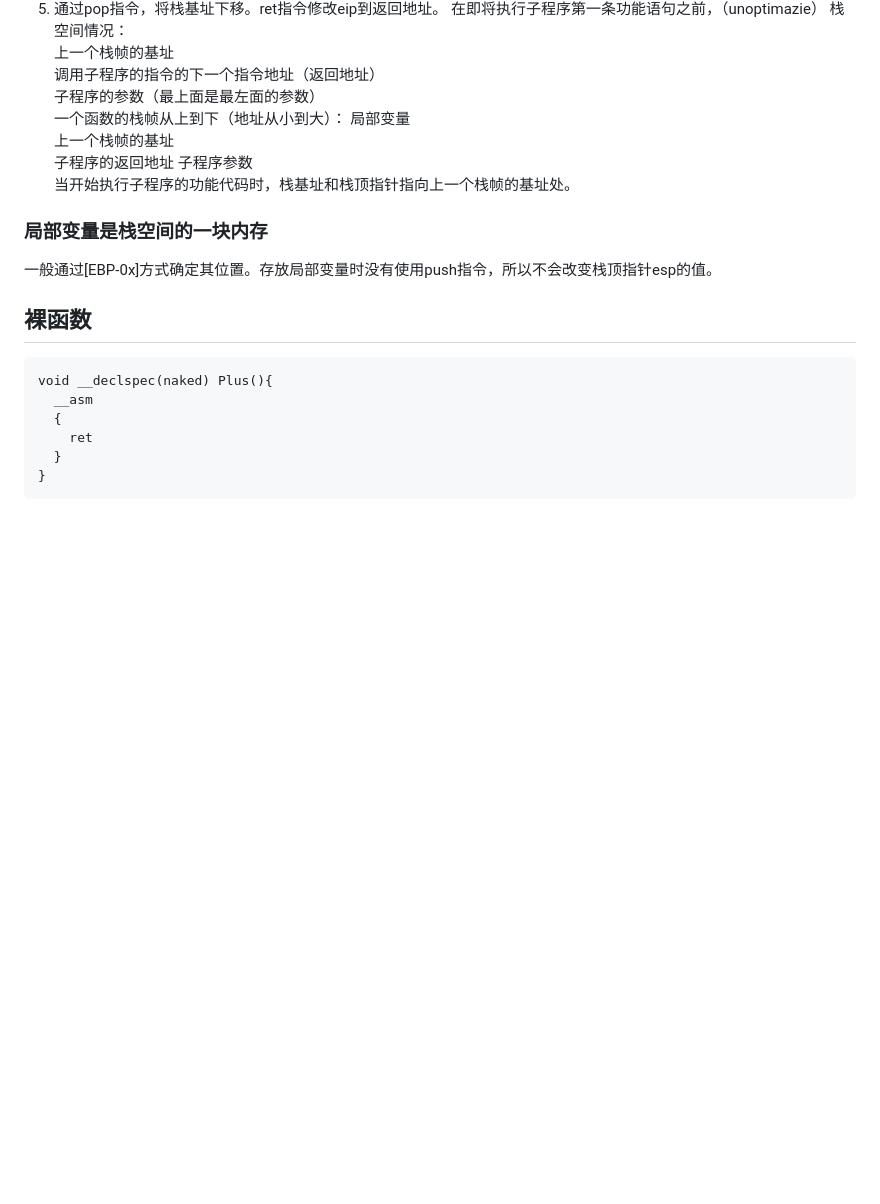
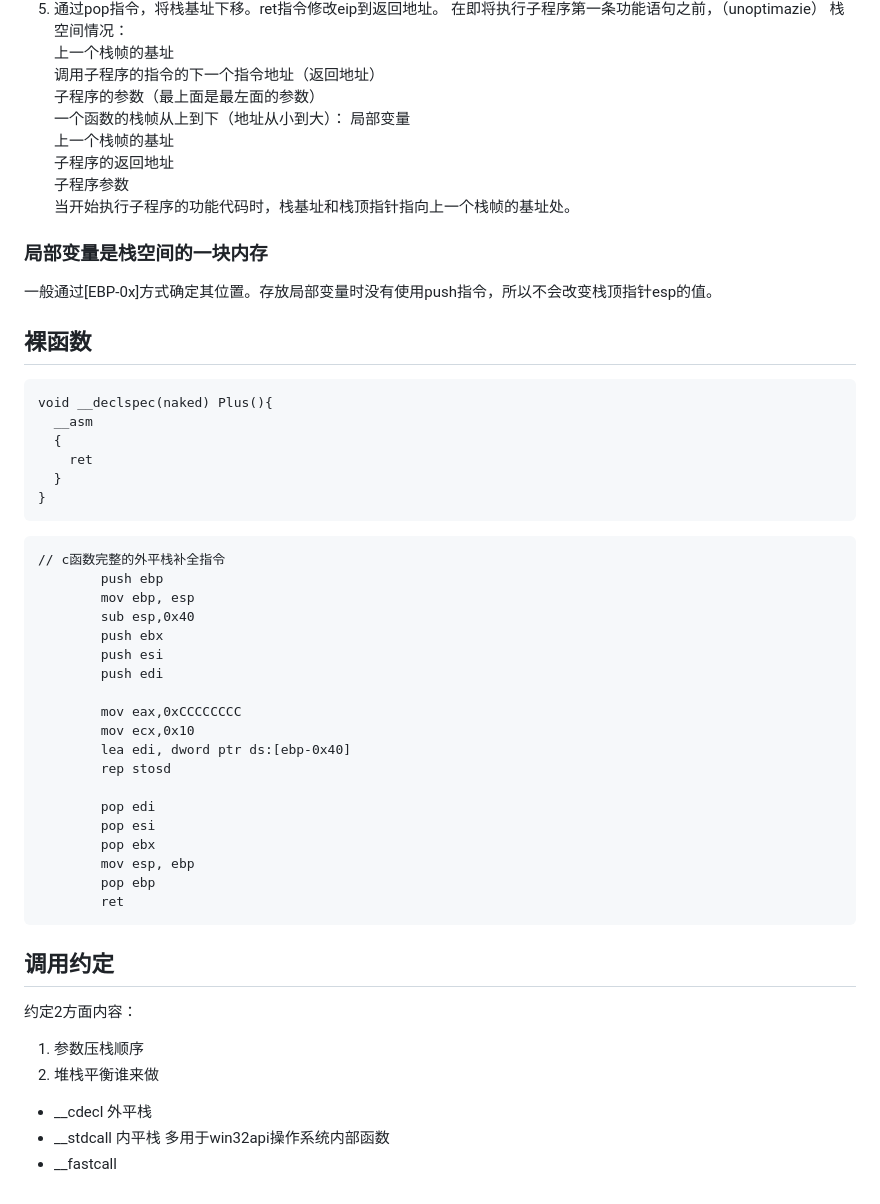
Before and after one commit to Disat/roughpage, a Markdown page: markdown/从逆向角度学Intel_x86_汇编.md, the part around the change. Rendered like a GitHub page; blank space fills up the shorter version.

Commit message:
Note: update a notes

````diff
--- a/markdown/从逆向角度学Intel_x86_汇编.md
+++ b/markdown/从逆向角度学Intel_x86_汇编.md
@@ -223,7 +223,7 @@ call
 一个函数的栈帧从上到下（地址从小到大）：
 局部变量\
 上一个栈帧的基址\
-子程序的返回地址
+子程序的返回地址\
 子程序参数\
 当开始执行子程序的功能代码时，栈基址和栈顶指针指向上一个栈帧的基址处。
 ### 局部变量是栈空间的一块内存
@@ -238,3 +238,32 @@ void __declspec(naked) Plus(){
   }
 }
 ```
+```
+// c函数完整的外平栈补全指令
+		push ebp
+		mov ebp, esp
+		sub esp,0x40
+		push ebx
+		push esi
+		push edi
+
+		mov eax,0xCCCCCCCC
+		mov ecx,0x10
+		lea edi, dword ptr ds:[ebp-0x40]
+		rep stosd
+
+		pop edi
+		pop esi
+		pop ebx
+		mov esp, ebp
+		pop ebp
+		ret
+```
+
+## 调用约定
+约定2方面内容：
+1. 参数压栈顺序
+2. 堆栈平衡谁来做
+- __cdecl 外平栈
+- __stdcall 内平栈 多用于win32api操作系统内部函数
+- __fastcall
````
